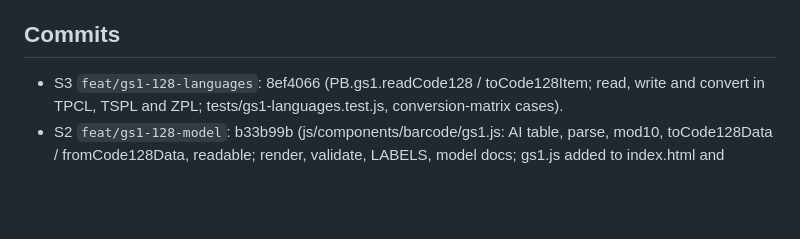
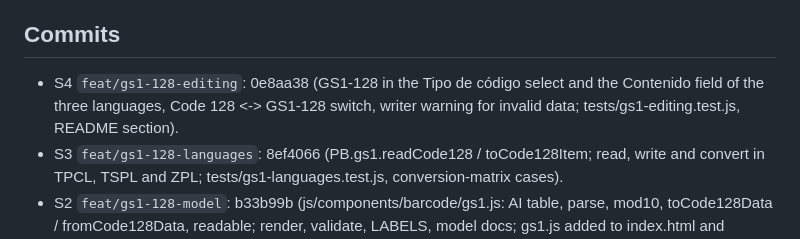
Before and after one commit to danielvl1982/PrintBridge, a Markdown page: odd/tasks/gs1-128.md, the part around the change. Rendered like a GitHub page; blank space fills up the shorter version.

Commit message:
docs: record the GS1-128 S4 commit

```diff
--- a/odd/tasks/gs1-128.md
+++ b/odd/tasks/gs1-128.md
@@ -119,5 +119,6 @@ Commits per slice are recorded below as they land.
 - ~~GS1-128 sample template?~~ Answered: yes (see Decisions). All open questions are answered; S2 starts with the AI table verified against GS1.
 
 ## Commits
+- S4 `feat/gs1-128-editing`: 0e8aa38 (GS1-128 in the Tipo de código select and the Contenido field of the three languages, Code 128 <-> GS1-128 switch, writer warning for invalid data; tests/gs1-editing.test.js, README section).
 - S3 `feat/gs1-128-languages`: 8ef4066 (PB.gs1.readCode128 / toCode128Item; read, write and convert in TPCL, TSPL and ZPL; tests/gs1-languages.test.js, conversion-matrix cases).
 - S2 `feat/gs1-128-model`: b33b99b (js/components/barcode/gs1.js: AI table, parse, mod10, toCode128Data / fromCode128Data, readable; render, validate, LABELS, model docs; gs1.js added to index.html and js/manifest.json).
```
